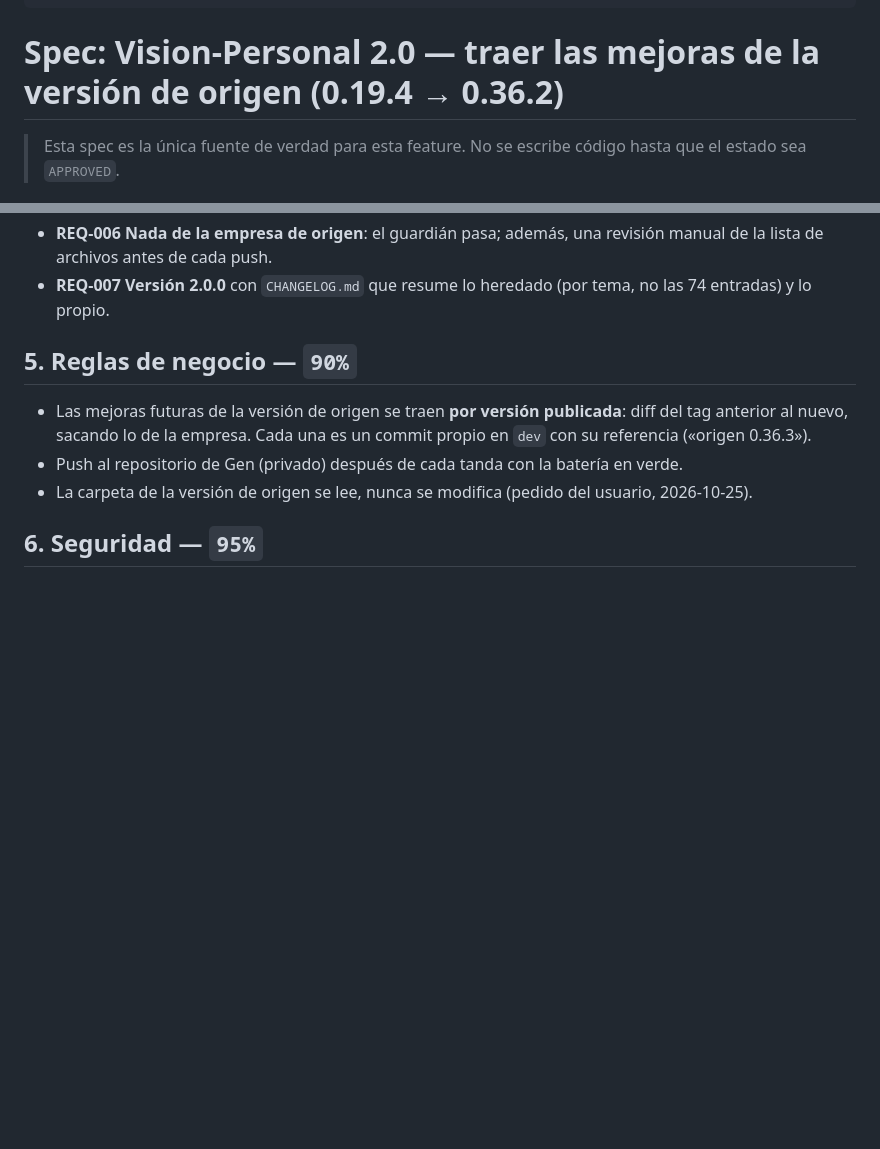
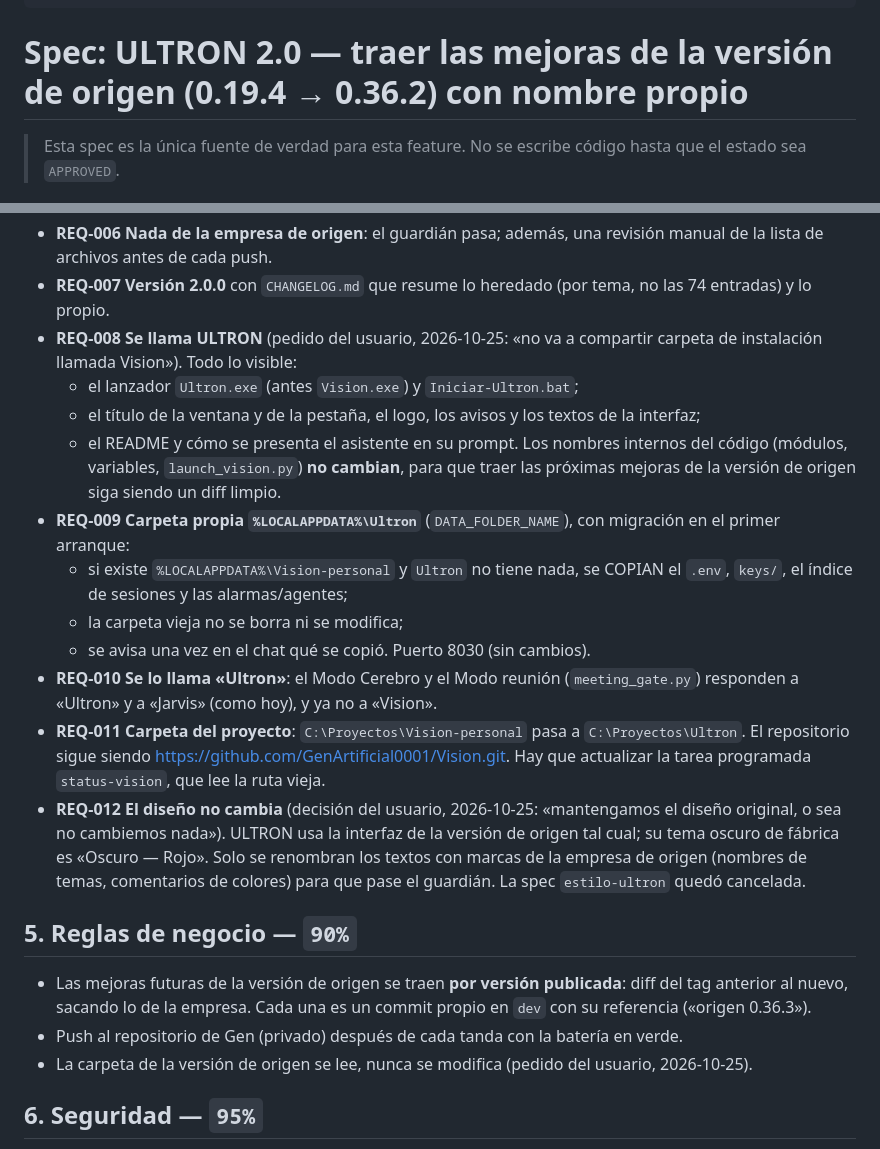
Before and after one commit to GenArtificial0001/Ultron, a Markdown page: specs/portar-desde-origen/spec.md, 2 parts joined by grey strips. Drawn GitHub-style; blank space fills up the shorter version.

```diff
--- a/specs/portar-desde-origen/spec.md
+++ b/specs/portar-desde-origen/spec.md
@@ -19,7 +19,7 @@ viabilidad: Alta (trabajo grande: varias sesiones)
 autonomia_estimada: 80% -- faltan decisiones de alcance (seccion «A decidir») y la prueba real del usuario
 ---
 
-# Spec: Vision-Personal 2.0 — traer las mejoras de la versión de origen (0.19.4 → 0.36.2)
+# Spec: ULTRON 2.0 — traer las mejoras de la versión de origen (0.19.4 → 0.36.2) con nombre propio
 
 > Esta spec es la única fuente de verdad para esta feature. No se escribe código hasta que el estado sea `APPROVED`.
 
@@ -87,6 +87,28 @@ personales e IA locales descargadas."
 - **REQ-006 Nada de la empresa de origen**: el guardián pasa; además, una revisión manual de la lista de archivos antes
   de cada push.
 - **REQ-007 Versión 2.0.0** con `CHANGELOG.md` que resume lo heredado (por tema, no las 74 entradas) y lo propio.
+- **REQ-008 Se llama ULTRON** (pedido del usuario, 2026-10-25: «no va a compartir carpeta de instalación llamada Vision»).
+  Todo lo visible:
+  - el lanzador `Ultron.exe` (antes `Vision.exe`) y `Iniciar-Ultron.bat`;
+  - el título de la ventana y de la pestaña, el logo, los avisos y los textos de la interfaz;
+  - el README y cómo se presenta el asistente en su prompt.
+  Los nombres internos del código (módulos, variables, `launch_vision.py`) **no cambian**, para que traer las próximas
+  mejoras de la versión de origen siga siendo un diff limpio.
+- **REQ-009 Carpeta propia `%LOCALAPPDATA%\Ultron`** (`DATA_FOLDER_NAME`), con migración en el primer arranque:
+  - si existe `%LOCALAPPDATA%\Vision-personal` y `Ultron` no tiene nada, se COPIAN el `.env`, `keys/`, el índice de
+    sesiones y las alarmas/agentes;
+  - la carpeta vieja no se borra ni se modifica;
+  - se avisa una vez en el chat qué se copió.
+  Puerto 8030 (sin cambios).
+- **REQ-010 Se lo llama «Ultron»**: el Modo Cerebro y el Modo reunión (`meeting_gate.py`) responden a «Ultron» y a
+  «Jarvis» (como hoy), y ya no a «Vision».
+- **REQ-011 Carpeta del proyecto**: `C:\Proyectos\Vision-personal` pasa a `C:\Proyectos\Ultron`. El repositorio sigue
+  siendo https://github.com/GenArtificial0001/Vision.git. Hay que actualizar la tarea programada `status-vision`, que lee
+  la ruta vieja.
+- **REQ-012 El diseño no cambia** (decisión del usuario, 2026-10-25: «mantengamos el diseño original, o sea no cambiemos nada»).
+  ULTRON usa la interfaz de la versión de origen tal cual; su tema oscuro de fábrica es «Oscuro — Rojo». Solo se renombran los
+  textos con marcas de la empresa de origen (nombres de temas, comentarios de colores) para que pase el guardián. La spec
+  `estilo-ultron` quedó cancelada.
 
 ## 5. Reglas de negocio — `90%`
 - Las mejoras futuras de la versión de origen se traen **por versión publicada**: diff del tag anterior al nuevo,
```
Also changed, not shown: specs/estilo-ultron/spec.md (added, +105 -0 lines).
